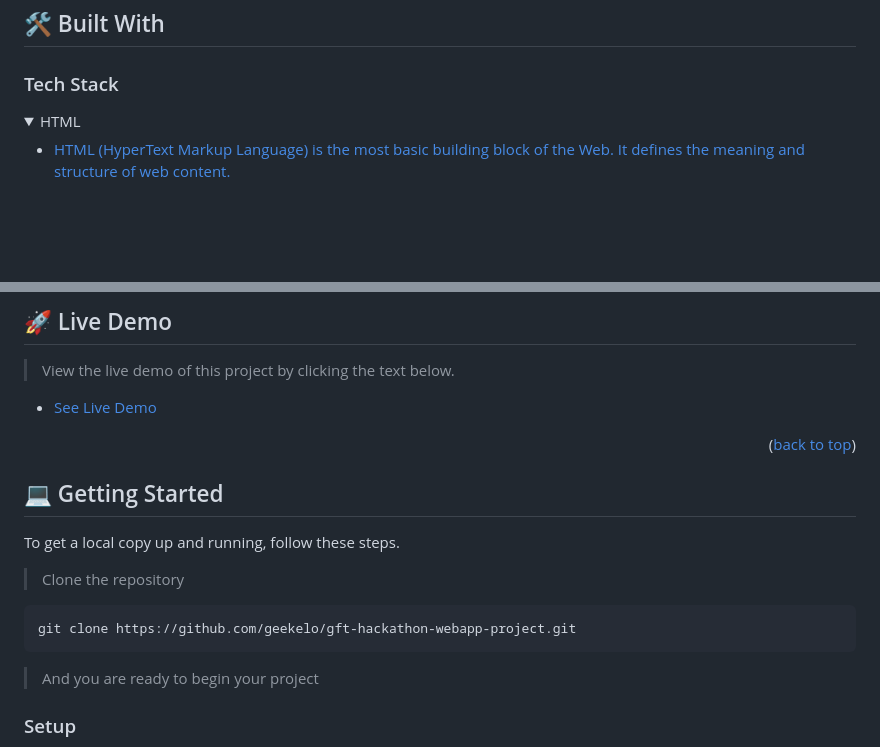
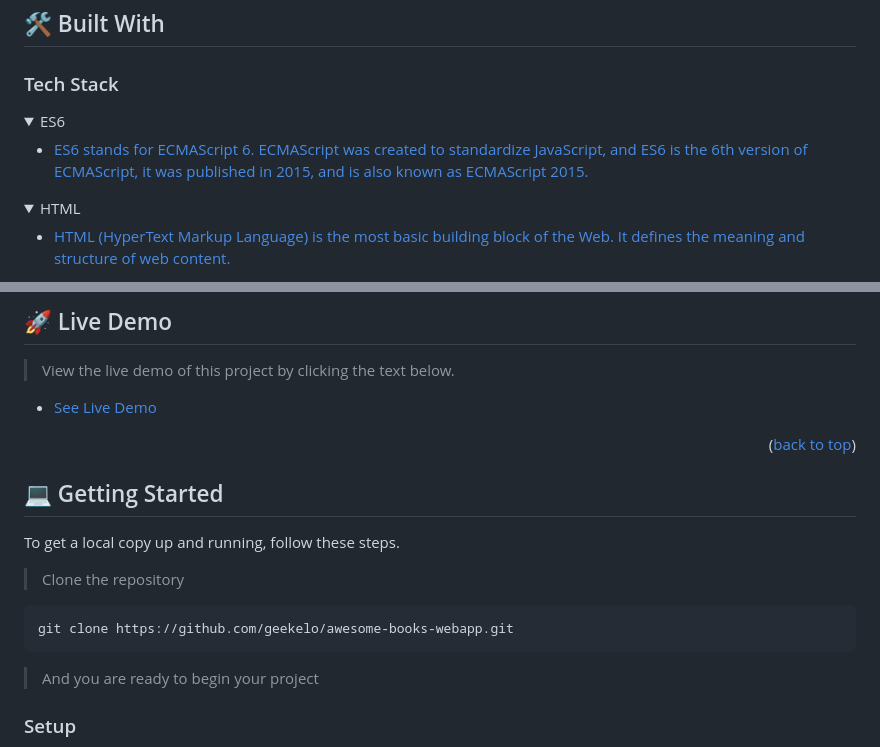
Before and after one commit to geekelo/awesome-books-webapp, a Markdown page: README.md, 2 parts joined by grey strips. Drawn GitHub-style; folded sections open; blank space fills up the shorter version.

Commit message:
Update README file feature section

````diff
--- a/README.md
+++ b/README.md
@@ -79,6 +79,13 @@ Head to the <a href="#live-demo">LIVE DEMO SECTION</a> for Live links and presen
 ### Tech Stack <a name="tech-stack"></a>
 
 <details>
+  <summary>ES6</summary>
+  <ul>
+    <li><a href="https://hacks.mozilla.org/2015/04/es6-in-depth-an-introduction/">ES6 stands for ECMAScript 6. ECMAScript was created to standardize JavaScript, and ES6 is the 6th version of ECMAScript, it was published in 2015, and is also known as ECMAScript 2015.</a></li>
+  </ul>
+</details>
+
+<details>
   <summary>HTML</summary>
   <ul>
     <li><a href="https://developer.mozilla.org/en-US/docs/Web/HTML">HTML (HyperText Markup Language) is the most basic building block of the Web. It defines the meaning and structure of web content.</a></li>
@@ -132,7 +139,7 @@ To get a local copy up and running, follow these steps.
 
 > Clone the repository
 ```
-git clone https://github.com/geekelo/gft-hackathon-webapp-project.git
+git clone https://github.com/geekelo/awesome-books-webapp.git
 ```
 > And you are ready to begin your project
 
````
Also changed, not shown: other parts of README.md (+1 -1 lines).
